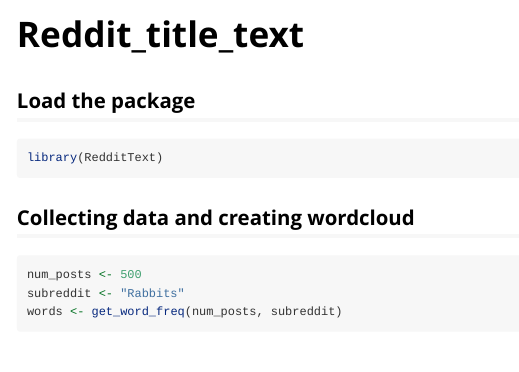
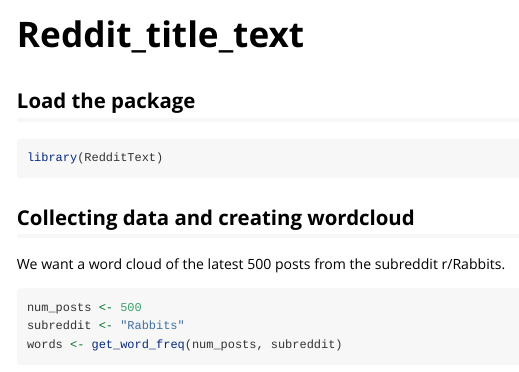
Before and after one commit to JoshuaBean/RedditText, an R Markdown document (vignettes/Reddit_title_text.Rmd): the page in a window 1100 px wide, from its top. Rendered offline with R 4.5, knitr and Pandoc, with nearby package versions; some code elsewhere in the file could not run offline.

Commit message:
fixed vignette

````diff
--- a/vignettes/Reddit_title_text.Rmd
+++ b/vignettes/Reddit_title_text.Rmd
@@ -21,6 +21,7 @@
 ```
 
 ## Collecting data and creating wordcloud
+We want a word cloud of the latest 500 posts from the subreddit r/Rabbits.
 
 ```{r,fig.height = 4, fig.width = 6}
 num_posts <- 500
````
Also changed, not shown: R/CircketData.R (+2 -2 lines), 1 other file.
